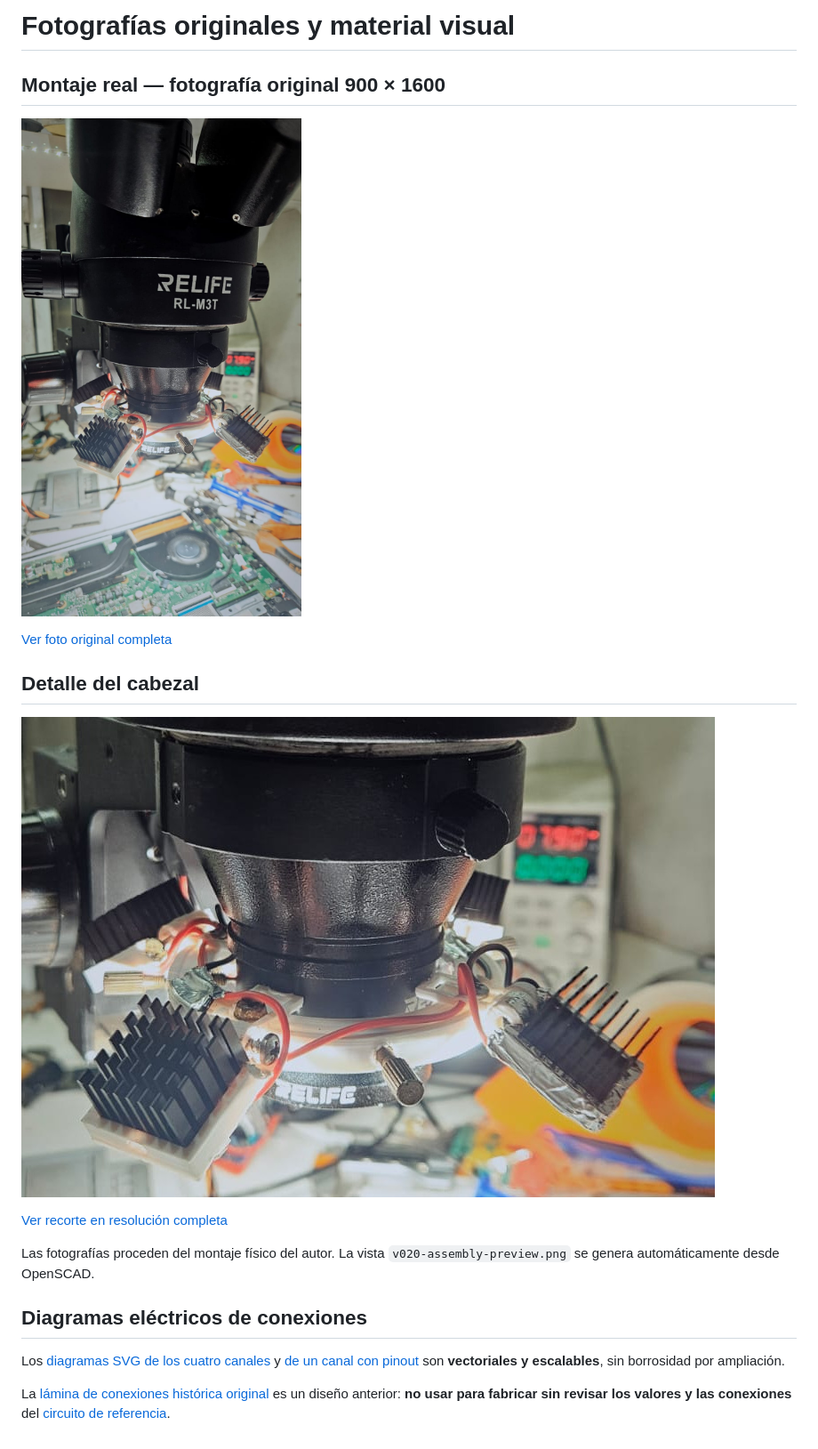
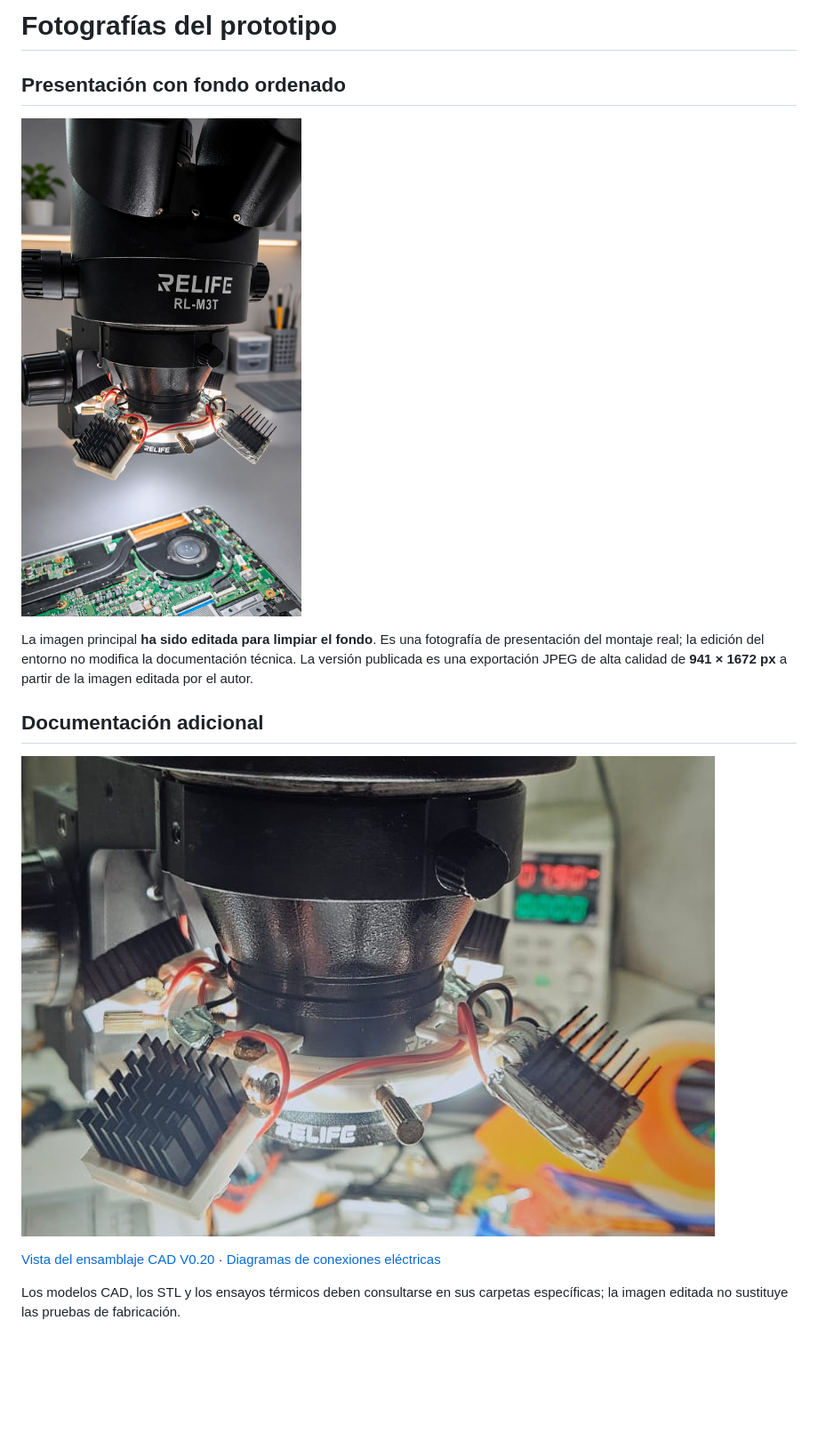
Before and after one commit to facundodggileno/open-microscope-light, a Markdown page: docs/photos/README.md, the part around one of its changes. Shown at 89% size. Rendered like a GitHub page; pictures changed too: docs/photos/prototype-installed-relife-rl-m3t.jpg; blank space fills up the shorter version.

Commit message:
Photos: replace low-quality README image with high-resolution clean-background photo

```diff
--- a/docs/photos/README.md
+++ b/docs/photos/README.md
@@ -1,4 +1,4 @@
-# Fotografías originales y material visual
+# Fotografías del prototipo
 
-## Montaje real — fotografía original 900 × 1600
+## Presentación con fondo ordenado
 
@@ -6,5 +6,5 @@
 
-[Ver foto original completa](prototype-installed-relife-rl-m3t.jpg)
+La imagen principal **ha sido editada para limpiar el fondo**. Es una fotografía de presentación del montaje real; la edición del entorno no modifica la documentación técnica. La versión publicada es una exportación JPEG de alta calidad de **941 × 1672 px** a partir de la imagen editada por el autor.
 
-## Detalle del cabezal
+## Documentación adicional
 
@@ -12,10 +12,4 @@
 
-[Ver recorte en resolución completa](prototype-closeup.jpg)
+[Vista del ensamblaje CAD V0.20](v020-assembly-preview.png) · [Diagramas de conexiones eléctricas](../diagrams/electrical-wiring-four-channels.svg)
 
-Las fotografías proceden del montaje físico del autor. La vista `v020-assembly-preview.png` se genera automáticamente desde OpenSCAD.
-
-## Diagramas eléctricos de conexiones
-
-Los [diagramas SVG de los cuatro canales](../diagrams/electrical-wiring-four-channels.svg) y [de un canal con pinout](../diagrams/electrical-channel-and-pinout.svg) son **vectoriales y escalables**, sin borrosidad por ampliación.
-
-La [lámina de conexiones histórica original](../historical/historical-electrical-poster-original.png) es un diseño anterior: **no usar para fabricar sin revisar los valores y las conexiones** del [circuito de referencia](../../hardware/WIRING_ES.md).
+Los modelos CAD, los STL y los ensayos térmicos deben consultarse en sus carpetas específicas; la imagen editada no sustituye las pruebas de fabricación.
```
Also changed, not shown: other parts of docs/photos/README.md (+2 -2 lines).
